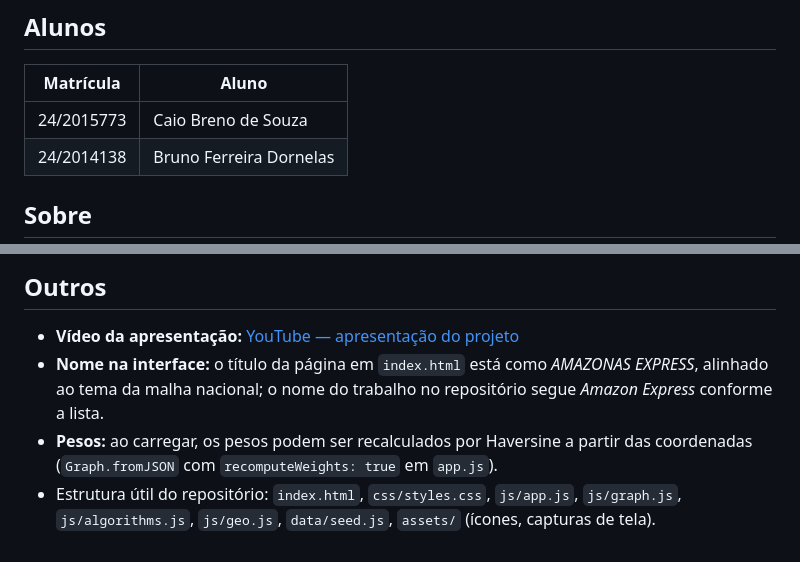
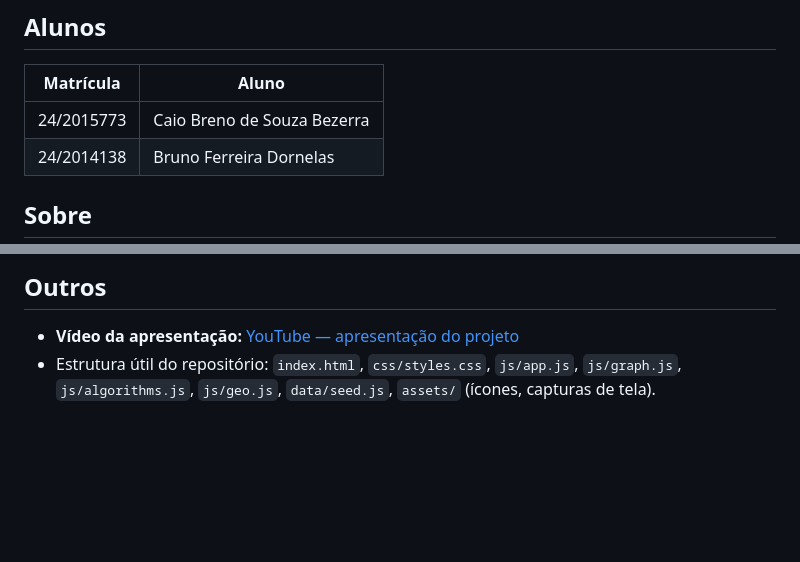
Before and after one commit to projeto-de-algoritmos-2026/G16_GRAFOS_PA-26.1, a Markdown page: README.md, 2 parts joined by grey strips. Rendered like a GitHub page; blank space fills up the shorter version.

```diff
--- a/README.md
+++ b/README.md
@@ -7,7 +7,7 @@ Conteúdo da Disciplina: Grafos (dijkstra & kruskal)<br>
 
 | Matrícula   | Aluno                 |
 | ----------- | --------------------- |
-| 24/2015773  | Caio Breno de Souza   |
+| 24/2015773  | Caio Breno de Souza Bezerra  |
 | 24/2014138  | Bruno Ferreira Dornelas |
 
 ## Sobre
@@ -66,6 +66,4 @@ O servidor estático sobe na porta **3000** (conforme `package.json`). Abra no n
 ## Outros
 
 - **Vídeo da apresentação:** [YouTube — apresentação do projeto](https://www.youtube.com/watch?v=iAldR33za0E)
-- **Nome na interface:** o título da página em `index.html` está como *AMAZONAS EXPRESS*, alinhado ao tema da malha nacional; o nome do trabalho no repositório segue *Amazon Express* conforme a lista.
-- **Pesos:** ao carregar, os pesos podem ser recalculados por Haversine a partir das coordenadas (`Graph.fromJSON` com `recomputeWeights: true` em `app.js`).
 - Estrutura útil do repositório: `index.html`, `css/styles.css`, `js/app.js`, `js/graph.js`, `js/algorithms.js`, `js/geo.js`, `data/seed.js`, `assets/` (ícones, capturas de tela).
```
